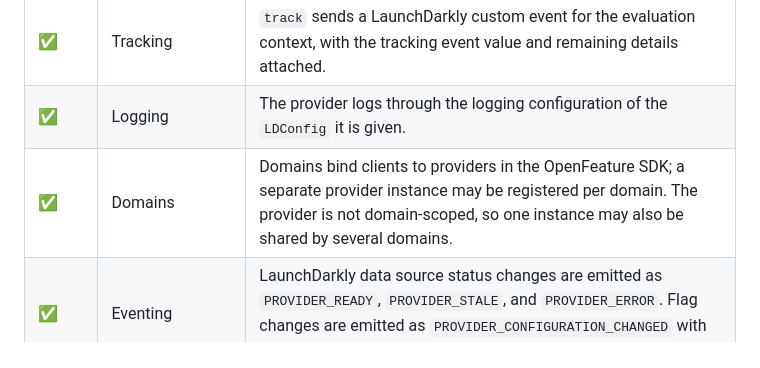
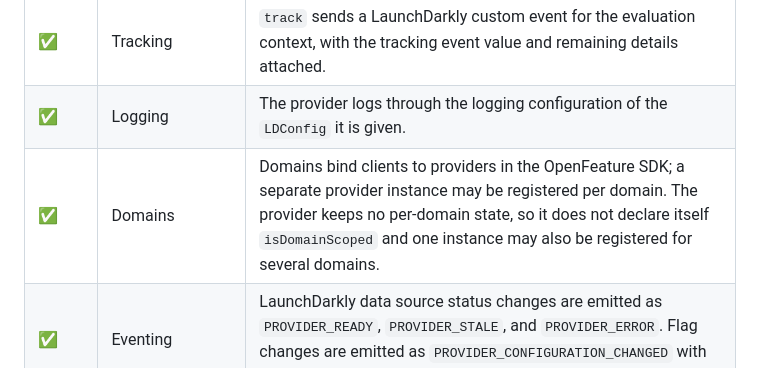
Before and after one commit to launchdarkly/openfeature-java-server, a Markdown page: README.md, the part around the change. Drawn GitHub-style.

Commit message:
docs: Clarify why the provider is not domain-scoped
Co-Authored-By: rlamb@launchdarkly.com <4955475+kinyoklion@users.noreply.github.com>

```diff
--- a/README.md
+++ b/README.md
@@ -26,7 +26,7 @@ This matrix mirrors the [feature matrix of the OpenFeature SDK for Java](https:/
 | ✅      | Hooks                           | Hooks are registered on the OpenFeature API and client; the provider requires no additional support and its results are visible to hooks, including [flag metadata](#flag-metadata).                                       |
 | ✅      | Tracking                        | `track` sends a LaunchDarkly custom event for the evaluation context, with the tracking event value and remaining details attached.                                                                                        |
 | ✅      | Logging                         | The provider logs through the logging configuration of the `LDConfig` it is given.                                                                                                                                         |
-| ✅      | Domains                         | Domains bind clients to providers in the OpenFeature SDK; a separate provider instance may be registered per domain. The provider is not domain-scoped, so one instance may also be shared by several domains.                                                                                                       |
+| ✅      | Domains                         | Domains bind clients to providers in the OpenFeature SDK; a separate provider instance may be registered per domain. The provider keeps no per-domain state, so it does not declare itself `isDomainScoped` and one instance may also be registered for several domains.                                                                                                       |
 | ✅      | Eventing                        | LaunchDarkly data source status changes are emitted as `PROVIDER_READY`, `PROVIDER_STALE`, and `PROVIDER_ERROR`. Flag changes are emitted as `PROVIDER_CONFIGURATION_CHANGED` with the changed flag key.                    |
 | ⚠️      | Initialization                  | `initialize` reports whether the LaunchDarkly client became ready, and a failure results in the `ERROR` state so that cached or fallback flag data is still evaluated. It has no timeout of its own and waits until the data source becomes valid or permanently fails: [#58](https://github.com/launchdarkly/openfeature-java-server/issues/58). |
 | ✅      | Shutdown                        | `shutdown` closes the LaunchDarkly client. A closed client cannot be restarted, so a new provider instance is required afterward.                                                                                          |
```
